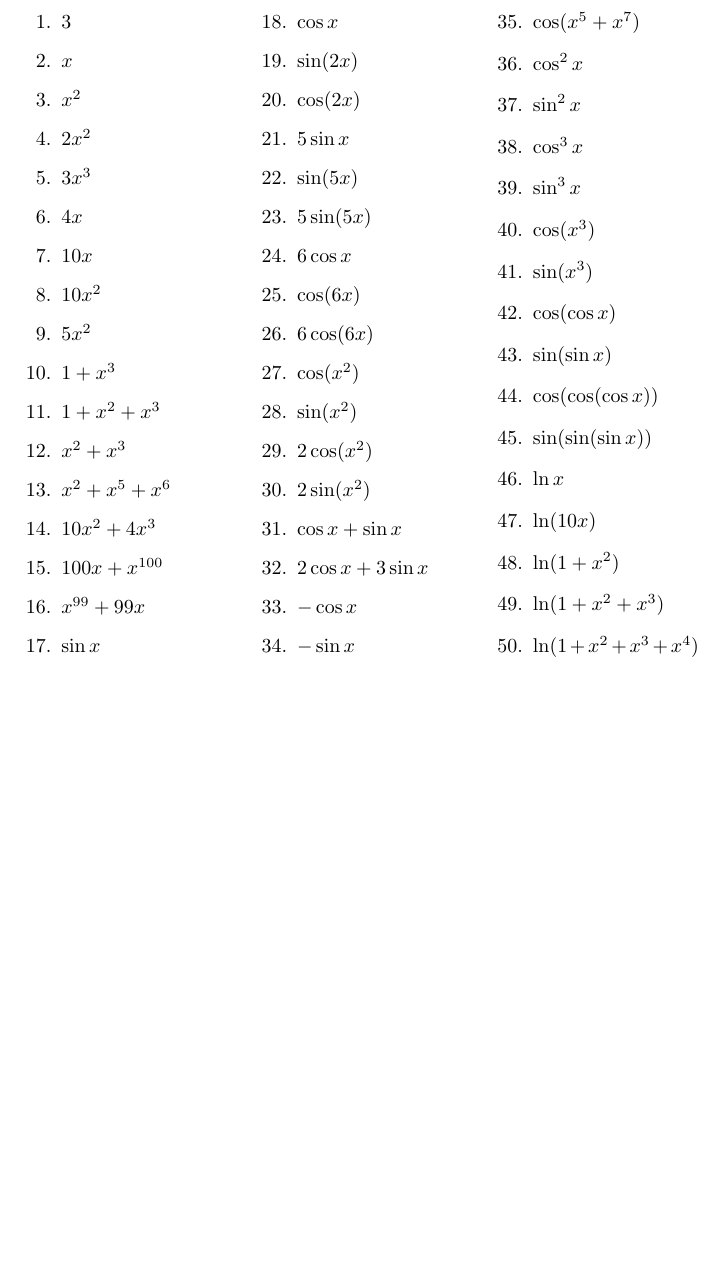
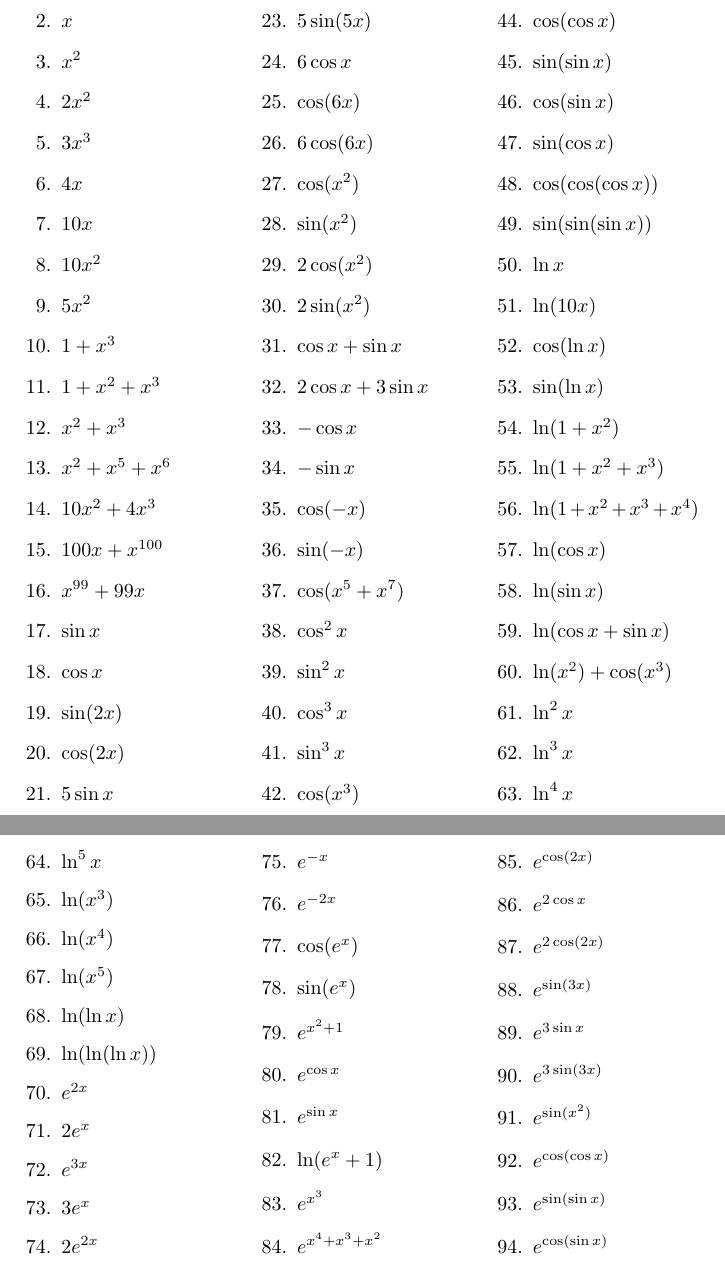
Before and after one commit to mbustamanter/math-writings, a LaTeX document (sheets/derivatives-1.tex): part of the page before the commit and two parts of pages 1 and 2 of 2 after it, the two joined at a grey line, cut so that both start at the same text, the shorter picture padded with empty space. Compiled offline with pdfLaTeX.

Commit message:
finished transcript

```diff
--- a/sheets/derivatives-1.tex
+++ b/sheets/derivatives-1.tex
@@ -40,6 +40,8 @@
     \item $2\cos x+3\sin x$
     \item $-\cos x$
     \item $-\sin x$
+    \item $\cos(-x)$
+    \item $\sin(-x)$
     \item $\cos(x^5+x^7)$
     \item $\cos^2 x$
     \item $\sin^2 x$
@@ -49,13 +51,55 @@
     \item $\sin(x^3)$
     \item $\cos(\cos x)$
     \item $\sin(\sin x)$
+    \item $\cos(\sin x)$
+    \item $\sin(\cos x)$
     \item $\cos(\cos(\cos x))$
     \item $\sin(\sin(\sin x))$
     \item $\ln x$
     \item $\ln(10x)$
+    \item $\cos(\ln x)$
+    \item $\sin(\ln x)$
     \item $\ln(1+x^2)$
     \item $\ln(1+x^2+x^3)$
     \item $\ln(1+x^2+x^3+x^4)$
+    \item $\ln(\cos x)$
+    \item $\ln(\sin x)$
+    \item $\ln(\cos x+\sin x)$
+    \item $\ln(x^2)+\cos(x^3)$
+    \item $\ln^2 x$
+    \item $\ln^3 x$
+    \item $\ln^4 x$
+    \item $\ln^5 x$
+    \item $\ln(x^3)$
+    \item $\ln(x^4)$
+    \item $\ln(x^5)$
+    \item $\ln(\ln x)$
+    \item $\ln(\ln(\ln x))$
+    \item $e^{2x}$
+    \item $2e^x$
+    \item $e^{3x}$
+    \item $3e^x$
+    \item $2e^{2x}$
+    \item $e^{-x}$
+    \item $e^{-2x}$
+    \item $\cos(e^x)$
+    \item $\sin(e^x)$
+    \item $e^{x^2+1}$
+    \item $e^{\cos x}$
+    \item $e^{\sin x}$
+    \item $\ln(e^x+1)$
+    \item $e^{x^3}$
+    \item $e^{x^4+x^3+x^2}$
+    \item $e^{\cos(2x)}$
+    \item $e^{2\cos x}$
+    \item $e^{2\cos(2x)}$
+    \item $e^{\sin(3x)}$
+    \item $e^{3\sin x}$
+    \item $e^{3\sin(3x)}$
+    \item $e^{\sin(x^2)}$
+    \item $e^{\cos(\cos x)}$
+    \item $e^{\sin(\sin x)}$
+    \item $e^{\cos(\sin x)}$ %sin cos
 \end{enumerate}
 \end{multicols}
 \end{document}
```
